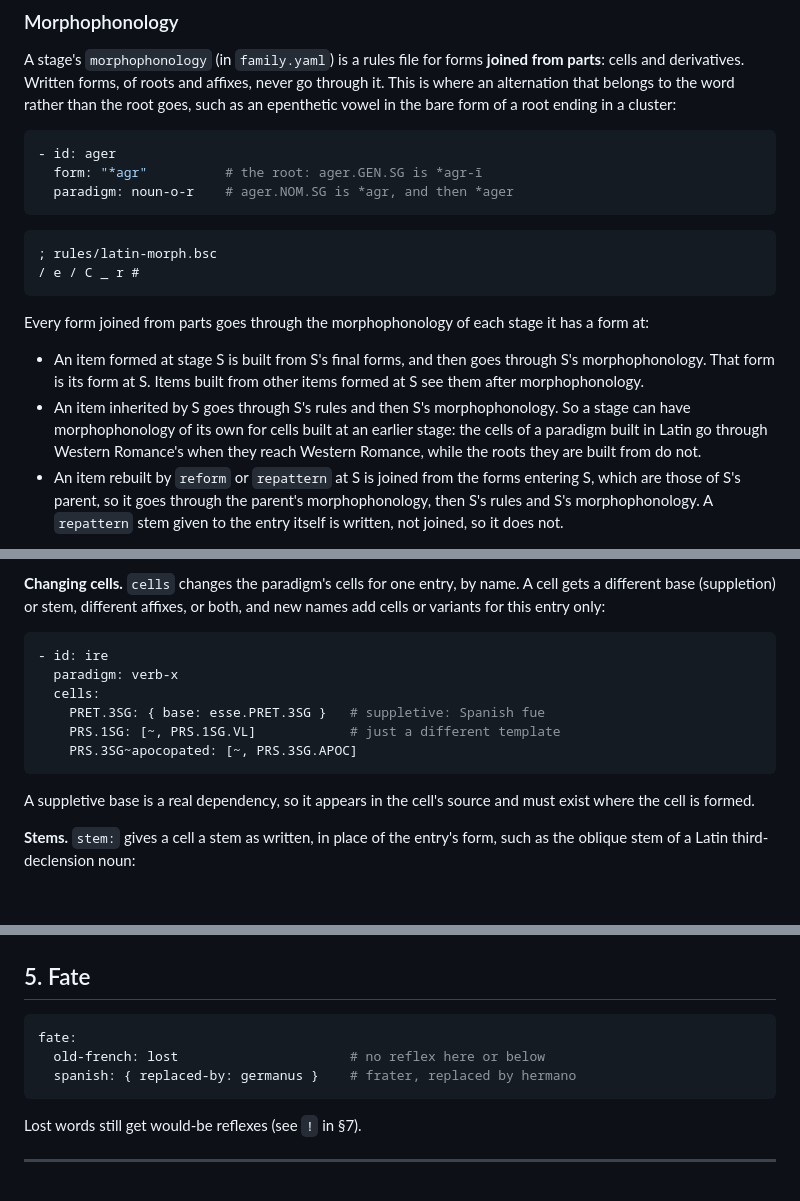
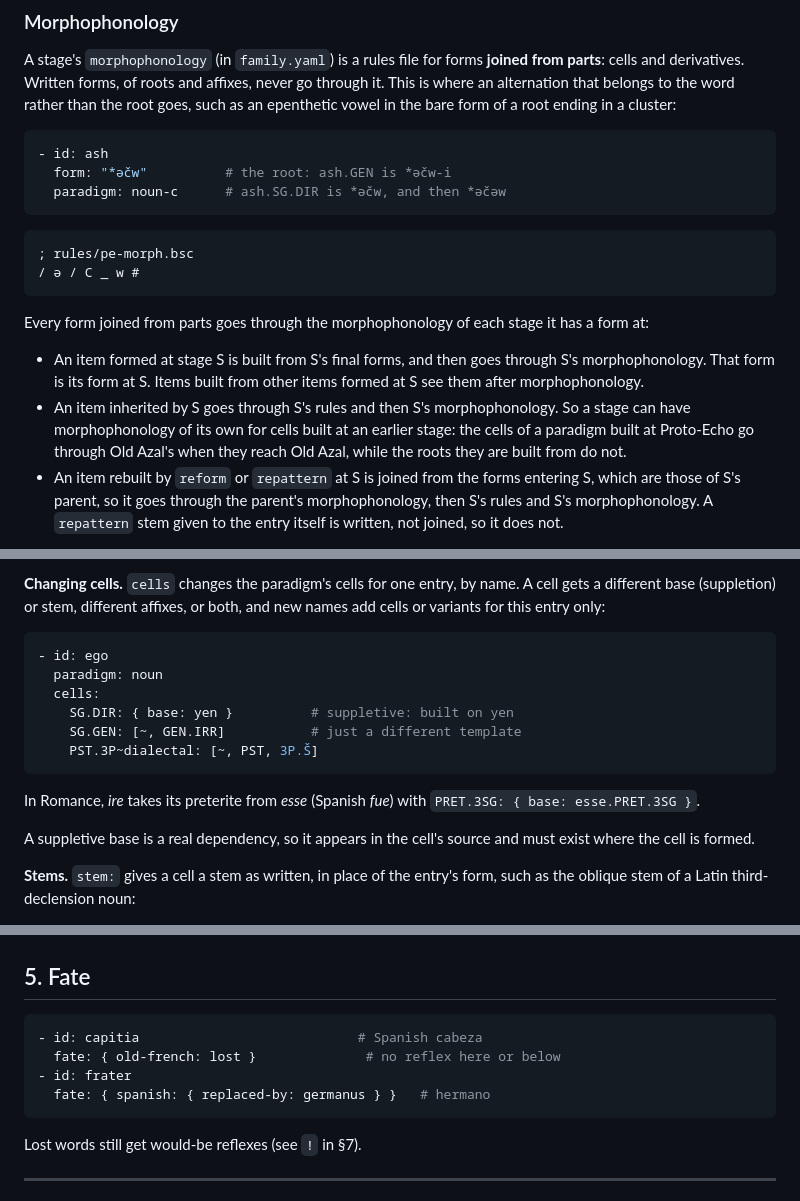
Before and after one commit to HallowXIII/stemma, a Markdown page: docs/schema.md, 3 parts joined by grey strips. GitHub-like rendering; blank space fills up the shorter version.

````diff
--- a/docs/schema.md
+++ b/docs/schema.md
@@ -321,14 +330,14 @@ the word rather than the root goes, such as an epenthetic vowel in the bare
 form of a root ending in a cluster:
 
 ```yaml
-- id: ager
-  form: "*agr"          # the root: ager.GEN.SG is *agr-ī
-  paradigm: noun-o-r    # ager.NOM.SG is *agr, and then *ager
+- id: ash
+  form: "*əčw"          # the root: ash.GEN is *əčw-i
+  paradigm: noun-c      # ash.SG.DIR is *əčw, and then *əčəw
 ```
 
 ```
-; rules/latin-morph.bsc
-/ e / C _ r #
+; rules/pe-morph.bsc
+/ ə / C _ w #
 ```
 
 Every form joined from parts goes through the morphophonology of each
@@ -339,8 +348,8 @@ stage it has a form at:
   other items formed at S see them after morphophonology.
 - An item inherited by S goes through S's rules and then S's
   morphophonology. So a stage can have morphophonology of its own for
-  cells built at an earlier stage: the cells of a paradigm built in Latin
-  go through Western Romance's when they reach Western Romance, while the
+  cells built at an earlier stage: the cells of a paradigm built at
+  Proto-Echo go through Old Azal's when they reach Old Azal, while the
   roots they are built from do not.
 - An item rebuilt by `reform` or `repattern` at S is joined from the forms
   entering S, which are those of S's parent, so it goes through the parent's
@@ -463,13 +472,16 @@ by name. A cell gets a different base (suppletion) or stem, different
 affixes, or both, and new names add cells or variants for this entry only:
 
 ```yaml
-- id: ire
-  paradigm: verb-x
+- id: ego
+  paradigm: noun
   cells:
-    PRET.3SG: { base: esse.PRET.3SG }   # suppletive: Spanish fue
-    PRS.1SG: [~, PRS.1SG.VL]            # just a different template
-    PRS.3SG~apocopated: [~, PRS.3SG.APOC]
+    SG.DIR: { base: yen }          # suppletive: built on yen
+    SG.GEN: [~, GEN.IRR]           # just a different template
+    PST.3P~dialectal: [~, PST, 3P.Š]
 ```
+
+In Romance, *ire* takes its preterite from *esse* (Spanish *fue*) with
+`PRET.3SG: { base: esse.PRET.3SG }`.
 
 A suppletive base is a real dependency, so it appears in the cell's
 source and must exist where the cell is formed.
@@ -655,9 +667,10 @@ redundant.
 ## 5. Fate
 
 ```yaml
-fate:
-  old-french: lost                      # no reflex here or below
-  spanish: { replaced-by: germanus }    # frater, replaced by hermano
+- id: capitia                            # Spanish cabeza
+  fate: { old-french: lost }              # no reflex here or below
+- id: frater
+  fate: { spanish: { replaced-by: germanus } }   # hermano
 ```
 
 Lost words still get would-be reflexes (see `!` in §7).
````
Also changed, not shown: other parts of docs/schema.md (+83 -75 lines).
